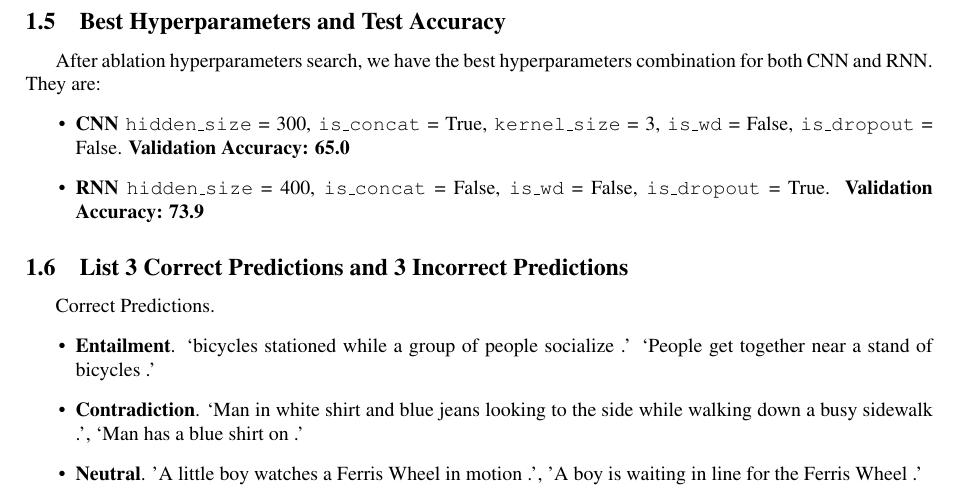
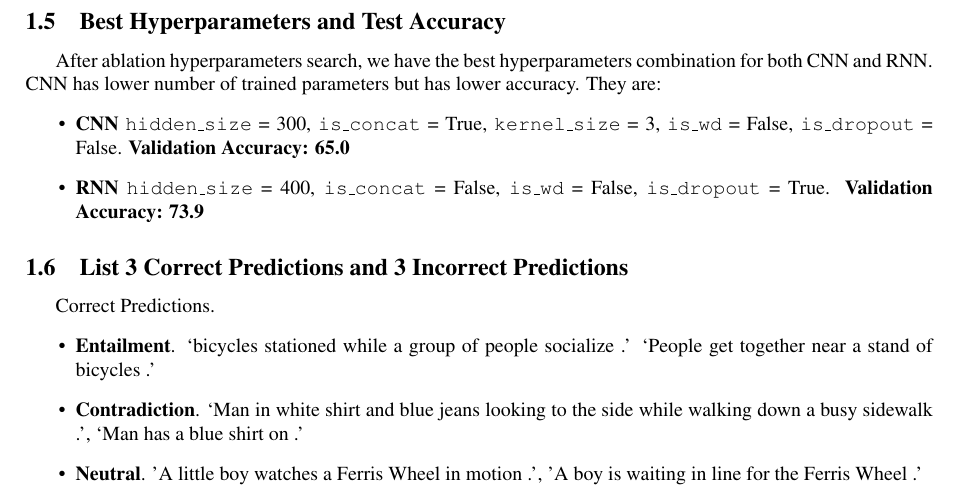
Before and after one commit to XintianHan/nlp_2018, a LaTeX problem sheet (hw2/hw2.tex): part of page 4 of 5, cut so that both start at the same text. Compiled offline with pdfLaTeX.

Commit message:
update report

```diff
--- a/hw2/hw2.tex
+++ b/hw2/hw2.tex
@@ -273,7 +273,7 @@ number of parameters & 722103 & 722103 & 722103 &722103 & 1806303 & 1806303 & 18
 %\caption{\label{fig:optim}Vary Optimization and Fix the Others Learning Curves.}
 %\end{figure}
 \subsection{Best Hyperparameters and Test Accuracy}
-After ablation hyperparameters search, we have the best hyperparameters combination for both CNN and RNN. They are:
+After ablation hyperparameters search, we have the best hyperparameters combination for both CNN and RNN. CNN has lower number of trained parameters but has lower accuracy. They are:
 \begin{itemize}
 \item \textbf{CNN}	\texttt{hidden\_size} = 300, \texttt{is\_concat} = True, \texttt{kernel\_size} = 3, \texttt{is\_wd} = False, \texttt{is\_dropout} = False. \textbf{Validation Accuracy: 65.0}
 \item \textbf{RNN}	\texttt{hidden\_size} = 400, \texttt{is\_concat} = False,  \texttt{is\_wd} = False, \texttt{is\_dropout} = True. \textbf{Validation Accuracy: 73.9}
```
Also changed, not shown: hw2/hw2.pdf, 3 other files.
